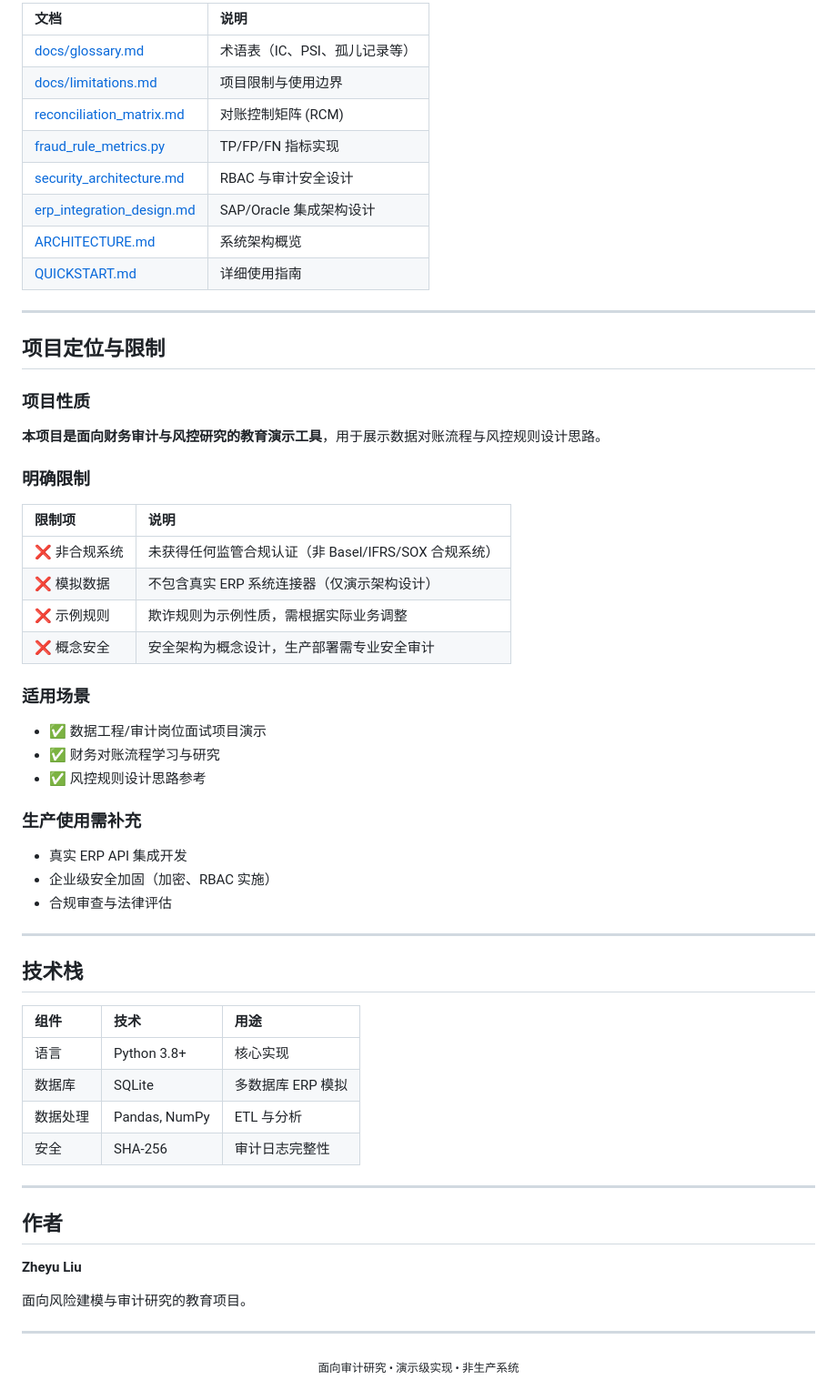
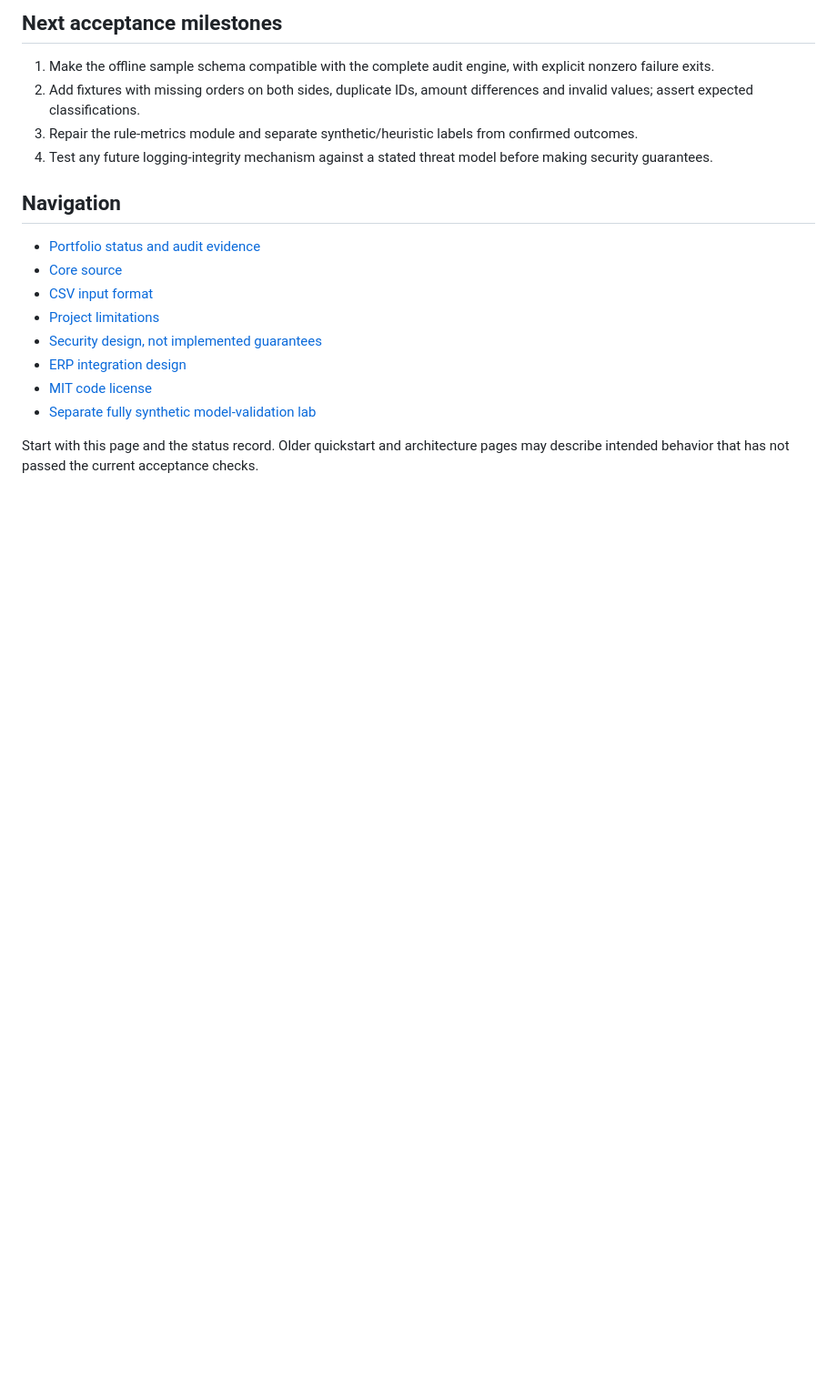
Before and after one commit to zheyuliu328/financial-control-tower, a Markdown page: README.md, the part around one of its changes. Shown at 91% size. Rendered like a GitHub page; blank space fills up the shorter version.

Commit message:
Document verified portfolio scope and reconciliation prototype limitations

```diff
--- a/README.md
+++ b/README.md
@@ -104,65 +44,20 @@ financial-control-tower/
 
-| 文档 | 说明 |
-|:-----|:-----|
-| [docs/glossary.md](docs/glossary.md) | 术语表（IC、PSI、孤儿记录等） |
-| [docs/limitations.md](docs/limitations.md) | 项目限制与使用边界 |
-| [reconciliation_matrix.md](reconciliation_matrix.md) | 对账控制矩阵 (RCM) |
-| [fraud_rule_metrics.py](fraud_rule_metrics.py) | TP/FP/FN 指标实现 |
-| [security_architecture.md](security_architecture.md) | RBAC 与审计安全设计 |
-| [erp_integration_design.md](erp_integration_design.md) | SAP/Oracle 集成架构设计 |
-| [ARCHITECTURE.md](ARCHITECTURE.md) | 系统架构概览 |
-| [QUICKSTART.md](QUICKSTART.md) | 详细使用指南 |
+## Next acceptance milestones
 
----
+1. Make the offline sample schema compatible with the complete audit engine, with explicit nonzero failure exits.
+2. Add fixtures with missing orders on both sides, duplicate IDs, amount differences and invalid values; assert expected classifications.
+3. Repair the rule-metrics module and separate synthetic/heuristic labels from confirmed outcomes.
+4. Test any future logging-integrity mechanism against a stated threat model before making security guarantees.
 
-## 项目定位与限制
+## Navigation
 
-### 项目性质
+- [Portfolio status and audit evidence](docs/PORTFOLIO_STATUS.md)
+- [Core source](src/audit/financial_control_tower.py)
+- [CSV input format](docs/real-data.md)
+- [Project limitations](docs/limitations.md)
+- [Security design, not implemented guarantees](security_architecture.md)
+- [ERP integration design](erp_integration_design.md)
+- [MIT code license](LICENSE)
+- [Separate fully synthetic model-validation lab](https://github.com/zheyuliu328/model-risk-lab)
 
-**本项目是面向财务审计与风控研究的教育演示工具**，用于展示数据对账流程与风控规则设计思路。
-
-### 明确限制
-
-| 限制项 | 说明 |
-|:-------|:-----|
-| ❌ 非合规系统 | 未获得任何监管合规认证（非 Basel/IFRS/SOX 合规系统） |
-| ❌ 模拟数据 | 不包含真实 ERP 系统连接器（仅演示架构设计） |
-| ❌ 示例规则 | 欺诈规则为示例性质，需根据实际业务调整 |
-| ❌ 概念安全 | 安全架构为概念设计，生产部署需专业安全审计 |
-
-### 适用场景
-
-- ✅ 数据工程/审计岗位面试项目演示
-- ✅ 财务对账流程学习与研究
-- ✅ 风控规则设计思路参考
-
-### 生产使用需补充
-
-- 真实 ERP API 集成开发
-- 企业级安全加固（加密、RBAC 实施）
-- 合规审查与法律评估
-
----
-
-## 技术栈
-
-| 组件 | 技术 | 用途 |
-|:-----|:-----|:-----|
-| 语言 | Python 3.8+ | 核心实现 |
-| 数据库 | SQLite | 多数据库 ERP 模拟 |
-| 数据处理 | Pandas, NumPy | ETL 与分析 |
-| 安全 | SHA-256 | 审计日志完整性 |
-
----
-
-## 作者
-
-**Zheyu Liu**
-
-面向风险建模与审计研究的教育项目。
-
----
-
-<p align="center">
-  <sub>面向审计研究 • 演示级实现 • 非生产系统</sub>
-</p>
+Start with this page and the status record. Older quickstart and architecture pages may describe intended behavior that has not passed the current acceptance checks.
```
Also changed, not shown: other parts of README.md (+27 -87 lines), docs/PORTFOLIO_STATUS.md (added, +57 -0 lines).
